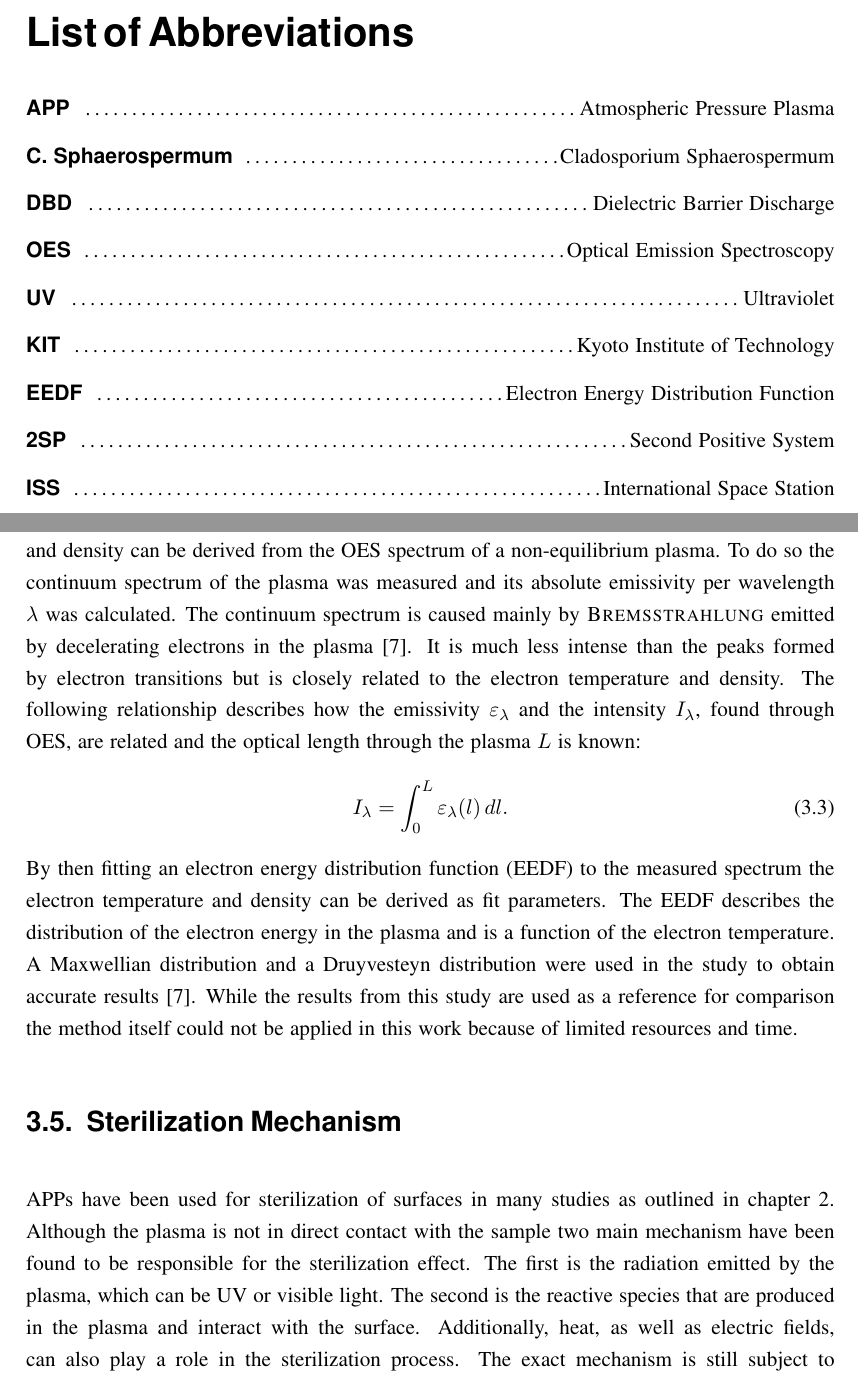
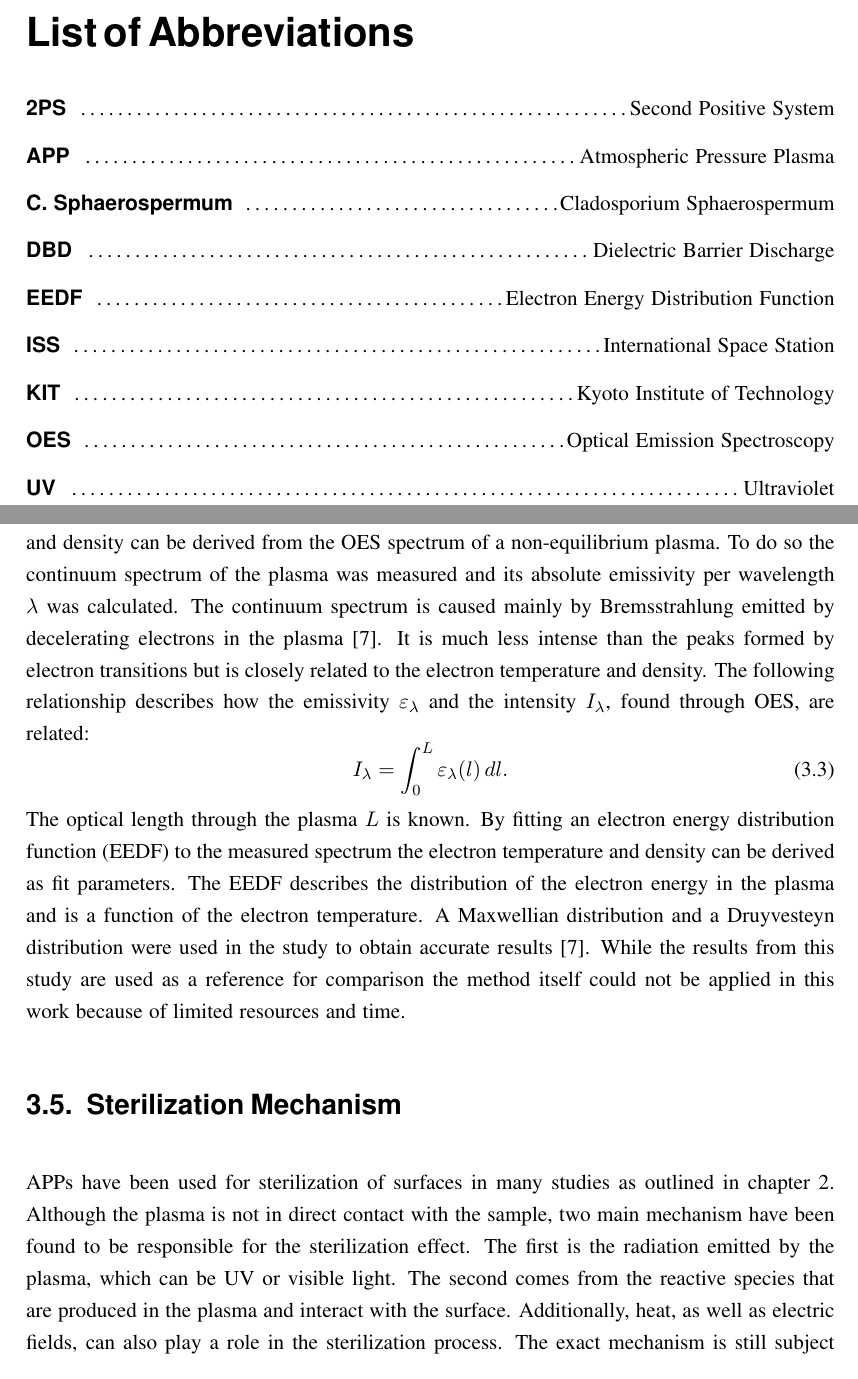
Before and after one commit to LoloSpirit/Internship_KIT, a LaTeX thesis (main.tex, which reads Theory.tex): two parts of pages 7 and 20 of 44, joined at a grey line, cut so that both start at the same text. Compiled offline with pdfLaTeX.

Commit message:
commas and small fixes

```diff
--- a/Theory.tex
+++ b/Theory.tex
@@ -79,14 +79,14 @@ However, it is also assumed that the plasma is in local thermal equilibrium whic
 
 \subsection{Other methods}
 \label{sec:oes_temperature}
-A very interesting study by Hiroshi Akatsuka \cite{oes_temperature} was able to show that the electron temperature and density can be derived from the OES spectrum of a non-equilibrium plasma. To do so the continuum spectrum of the plasma was measured and its absolute emissivity per wavelength $\lambda$ was calculated. The continuum spectrum is caused mainly by \textsc{Bremsstrahlung} emitted by decelerating electrons in the plasma \cite{oes_temperature}. It is much less intense than the peaks formed by electron transitions but is closely related to the electron temperature and density. The following relationship describes how the emissivity $\varepsilon_\lambda$ and the intensity $I_\lambda$, found through OES, are related and the optical length through the plasma $L$ is known:
+A very interesting study by Hiroshi Akatsuka \cite{oes_temperature} was able to show that the electron temperature and density can be derived from the OES spectrum of a non-equilibrium plasma. To do so the continuum spectrum of the plasma was measured and its absolute emissivity per wavelength $\lambda$ was calculated. The continuum spectrum is caused mainly by Bremsstrahlung emitted by decelerating electrons in the plasma \cite{oes_temperature}. It is much less intense than the peaks formed by electron transitions but is closely related to the electron temperature and density. The following relationship describes how the emissivity $\varepsilon_\lambda$ and the intensity $I_\lambda$, found through OES, are related:
 \begin{equation}
 I_\lambda = \int_0^L \varepsilon_\lambda(l) \, dl.
 \end{equation}
-By then fitting an electron energy distribution function (EEDF) to the measured spectrum the electron temperature and density can be derived as fit parameters. The EEDF describes the distribution of the electron energy in the plasma and is a function of the electron temperature. A Maxwellian distribution and a Druyvesteyn distribution were used in the study to obtain accurate results \cite{oes_temperature}. While the results from this study are used as a reference for comparison the method itself could not be applied in this work because of limited resources and time.
+The optical length through the plasma $L$ is known. By fitting an electron energy distribution function (EEDF) to the measured spectrum the electron temperature and density can be derived as fit parameters. The EEDF describes the distribution of the electron energy in the plasma and is a function of the electron temperature. A Maxwellian distribution and a Druyvesteyn distribution were used in the study to obtain accurate results \cite{oes_temperature}. While the results from this study are used as a reference for comparison the method itself could not be applied in this work because of limited resources and time.
 
 \section{Sterilization Mechanism}
-APPs have been used for sterilization of surfaces in many studies as outlined in chapter \ref{chap:scientific_context}. Although the plasma is not in direct contact with the sample two main mechanism have been found to be responsible for the sterilization effect. The first is the radiation emitted by the plasma, which can be UV or visible light. The second is the reactive species that are produced in the plasma and interact with the surface. Additionally, heat, as well as electric fields, can also play a role in the sterilization process. The exact mechanism is still subject to research and what process dominates depends on the specific setup and sample. This study aims to test and isolate the effects of the radiation and reactive species on the inactivation of C. sphaerospermum. The following sections will discuss what is known about the different processes and how contribute to the sterilization.
+APPs have been used for sterilization of surfaces in many studies as outlined in chapter \ref{chap:scientific_context}. Although the plasma is not in direct contact with the sample, two main mechanism have been found to be responsible for the sterilization effect. The first is the radiation emitted by the plasma, which can be UV or visible light. The second comes from the reactive species that are produced in the plasma and interact with the surface. Additionally, heat, as well as electric fields, can also play a role in the sterilization process. The exact mechanism is still subject to research and what process dominates depends on the specific setup and sample. This study aims to test and isolate the effects of the radiation and reactive species on the inactivation of C. sphaerospermum. The following sections will discuss what is known about the different processes and how contribute to the sterilization.
 
 \subsection{Reactive Species}
 As discussed in chapter \ref{chap:scientific_context} the main mechanism for the inactivation of microorganisms in prior studies appeared to be the reactive species produced in the plasma. Because of the high electron temperatures in the plasma some electrons gain enough energy to dissociate molecules and create radicals. When working with an APP using air the main gases present are oxygen and nitrogen, as well as water vapour. The most important reactive species produced are hydroxyl radicals (OH) and ozone (O$_3$). Radicals are missing an electron and are therefore highly reactive chemicals. They are widely used in water treatment and sterilization, because they can react with organic compounds and degrade them \cite{water}. Studies such as \cite{ozone} have demonstrated that the concentration of ozone can be correlated with the rate of microbial inactivation directly. These reactive species can penetrate cells and cause damage to vital biomolecules, including DNA and proteins.
--- a/main.tex
+++ b/main.tex
@@ -106,15 +106,15 @@ minus 1.2\fontdimen4\font
 \listoftables
 \section*{\huge List of Abbreviations}
 \begin{acronym}
+  \acro{eu}[2PS]{\dotfill Second Positive System}
   \acro{eu}[APP]{\dotfill Atmospheric Pressure Plasma}
   \acro{eu}[C. Sphaerospermum]{\dotfill Cladosporium Sphaerospermum}
   \acro{eu}[DBD]{\dotfill Dielectric Barrier Discharge}
+  \acro{eu}[EEDF]{\dotfill Electron Energy Distribution Function}
+  \acro{eu}[ISS]{\dotfill International Space Station}
+  \acro{eu}[KIT]{\dotfill Kyoto Institute of Technology}
   \acro{eu}[OES]{\dotfill Optical Emission Spectroscopy}
   \acro{eu}[UV]{\dotfill Ultraviolet}
-  \acro{eu}[KIT]{\dotfill Kyoto Institute of Technology}
-  \acro{eu}[EEDF]{\dotfill Electron Energy Distribution Function}
-  \acro{eu}[2SP]{\dotfill Second Positive System}
-  \acro{eu}[ISS]{\dotfill International Space Station}
 
 \end{acronym}
 \cleardoublepage
```
Also changed, not shown: Experiment.tex (+3 -3 lines), Introduction.tex (+2 -2 lines), Results.tex (+1 -1 lines), Theory.tex (2 more changed lines).
